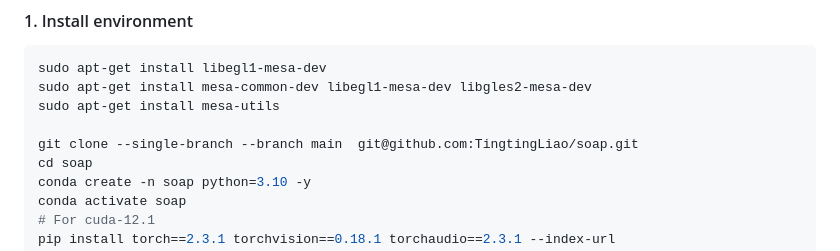
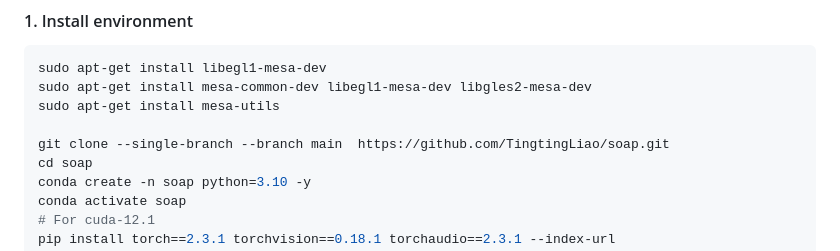
Before and after one commit to TingtingLiao/soap, a Markdown page: README.md, the part around the change. Rendered like a GitHub page.

Commit message:
update git clone URL in README to use HTTPS

```diff
--- a/README.md
+++ b/README.md
@@ -44,7 +44,7 @@ sudo apt-get install libegl1-mesa-dev
 sudo apt-get install mesa-common-dev libegl1-mesa-dev libgles2-mesa-dev
 sudo apt-get install mesa-utils
 
-git clone --single-branch --branch main  git@github.com:TingtingLiao/soap.git
+git clone --single-branch --branch main  https://github.com/TingtingLiao/soap.git
 cd soap
 conda create -n soap python=3.10 -y
 conda activate soap
```
